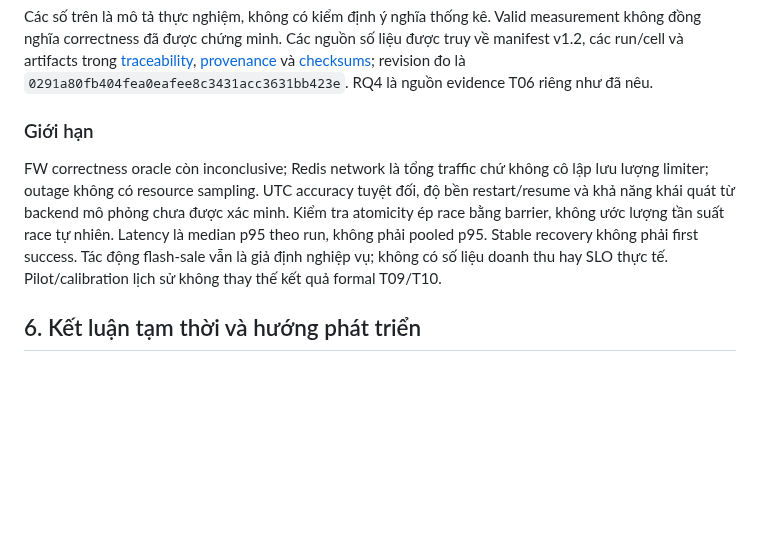
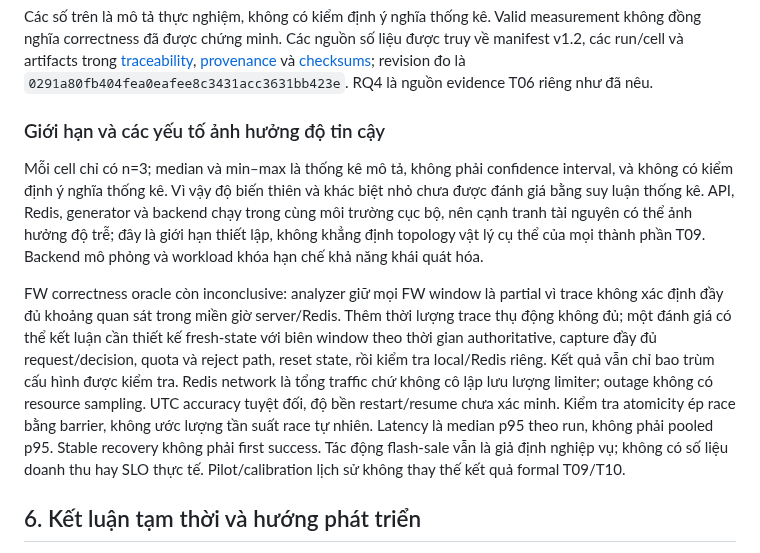
Before and after one commit to SonBestCodeVien5/project3-rate-limiter, a Markdown page: docs/REPORT_DRAFT.md, the part around the change. Rendered like a GitHub page; blank space fills up the shorter version.

Commit message:
docs(report): state statistical and setup validity limits

```diff
--- a/docs/REPORT_DRAFT.md
+++ b/docs/REPORT_DRAFT.md
@@ -110,9 +110,11 @@ T09 gồm 138/138 lượt được chấp nhận trên 46/46 cấu hình, mỗi
 
 Các số trên là mô tả thực nghiệm, không có kiểm định ý nghĩa thống kê. Valid measurement không đồng nghĩa correctness đã được chứng minh. Các nguồn số liệu được truy về manifest v1.2, các run/cell và artifacts trong [traceability](worklog/2026-10-20-t10/traceability.csv), [provenance](worklog/2026-10-20-t10/provenance.json) và [checksums](worklog/2026-10-20-t10/SHA256SUMS); revision đo là `0291a80fb404fea0eafee8c3431acc3631bb423e`. RQ4 là nguồn evidence T06 riêng như đã nêu.
 
-### Giới hạn
+### Giới hạn và các yếu tố ảnh hưởng độ tin cậy
 
-FW correctness oracle còn inconclusive; Redis network là tổng traffic chứ không cô lập lưu lượng limiter; outage không có resource sampling. UTC accuracy tuyệt đối, độ bền restart/resume và khả năng khái quát từ backend mô phỏng chưa được xác minh. Kiểm tra atomicity ép race bằng barrier, không ước lượng tần suất race tự nhiên. Latency là median p95 theo run, không phải pooled p95. Stable recovery không phải first success. Tác động flash-sale vẫn là giả định nghiệp vụ; không có số liệu doanh thu hay SLO thực tế. Pilot/calibration lịch sử không thay thế kết quả formal T09/T10.
+Mỗi cell chỉ có n=3; median và min–max là thống kê mô tả, không phải confidence interval, và không có kiểm định ý nghĩa thống kê. Vì vậy độ biến thiên và khác biệt nhỏ chưa được đánh giá bằng suy luận thống kê. API, Redis, generator và backend chạy trong cùng môi trường cục bộ, nên cạnh tranh tài nguyên có thể ảnh hưởng độ trễ; đây là giới hạn thiết lập, không khẳng định topology vật lý cụ thể của mọi thành phần T09. Backend mô phỏng và workload khóa hạn chế khả năng khái quát hóa.
+
+FW correctness oracle còn inconclusive: analyzer giữ mọi FW window là partial vì trace không xác định đầy đủ khoảng quan sát trong miền giờ server/Redis. Thêm thời lượng trace thụ động không đủ; một đánh giá có thể kết luận cần thiết kế fresh-state với biên window theo thời gian authoritative, capture đầy đủ request/decision, quota và reject path, reset state, rồi kiểm tra local/Redis riêng. Kết quả vẫn chỉ bao trùm cấu hình được kiểm tra. Redis network là tổng traffic chứ không cô lập lưu lượng limiter; outage không có resource sampling. UTC accuracy tuyệt đối, độ bền restart/resume chưa xác minh. Kiểm tra atomicity ép race bằng barrier, không ước lượng tần suất race tự nhiên. Latency là median p95 theo run, không phải pooled p95. Stable recovery không phải first success. Tác động flash-sale vẫn là giả định nghiệp vụ; không có số liệu doanh thu hay SLO thực tế. Pilot/calibration lịch sử không thay thế kết quả formal T09/T10.
 
 ## 6. Kết luận tạm thời và hướng phát triển
 
```
